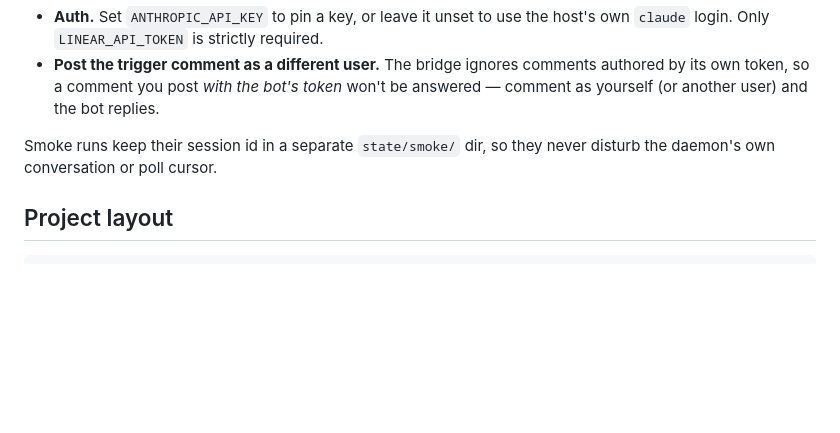
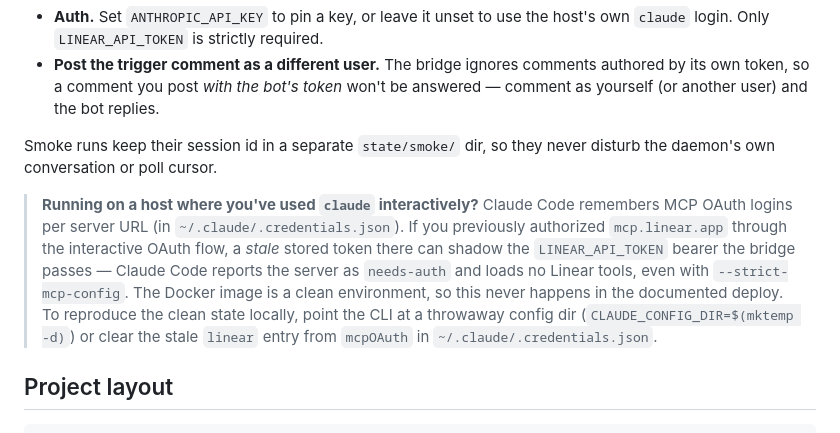
Before and after one commit to pulsemcp/linear-mcp-client-bridge, a Markdown page: README.md, the part around the change. GitHub-like rendering; blank space fills up the shorter version.

Commit message:
docs: note stale stored MCP OAuth can shadow the static Linear bearer
Document the one real operator gotcha found during end-to-end testing: on a
host where mcp.linear.app was previously authorized via Claude Code's
interactive OAuth flow, a stale token in ~/.claude/.credentials.json can shadow
the LINEAR_API_TOKEN bearer the bridge passes (server shows needs-auth, no
Linear tools) even with --strict-mcp-config. A clean environment — which the
Docker image always provides — uses the static bearer correctly.

Co-Authored-By: Claude Opus 4.8 <noreply@anthropic.com>

````diff
--- a/README.md
+++ b/README.md
@@ -247,6 +247,17 @@ Two things to know:
 Smoke runs keep their session id in a separate `state/smoke/` dir, so they never
 disturb the daemon's own conversation or poll cursor.
 
+> **Running on a host where you've used `claude` interactively?** Claude Code
+> remembers MCP OAuth logins per server URL (in `~/.claude/.credentials.json`).
+> If you previously authorized `mcp.linear.app` through the interactive OAuth
+> flow, a *stale* stored token there can shadow the `LINEAR_API_TOKEN` bearer
+> the bridge passes — Claude Code reports the server as `needs-auth` and loads
+> no Linear tools, even with `--strict-mcp-config`. The Docker image is a clean
+> environment, so this never happens in the documented deploy. To reproduce the
+> clean state locally, point the CLI at a throwaway config dir
+> (`CLAUDE_CONFIG_DIR=$(mktemp -d)`) or clear the stale `linear` entry from
+> `mcpOAuth` in `~/.claude/.credentials.json`.
+
 ## Project layout
 
 ```
````
